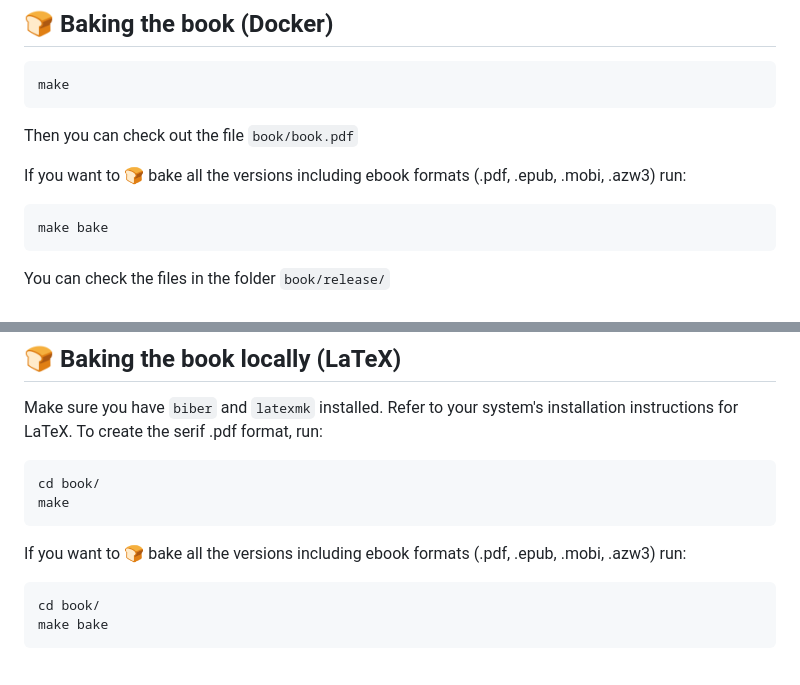
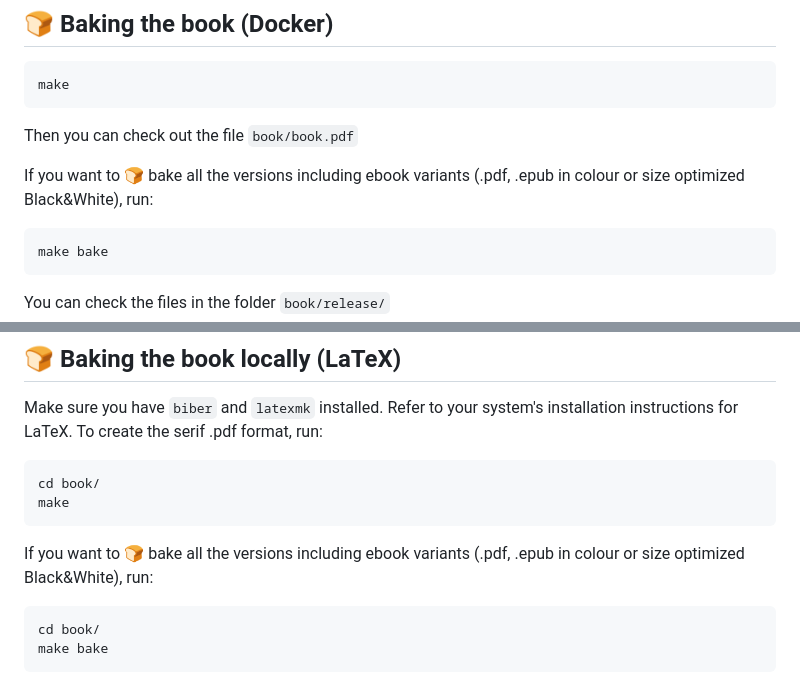
Before and after one commit to hendricius/the-sourdough-framework, a Markdown page: README.md, 2 parts joined by grey strips. GitHub-like rendering.

Commit message:
Update Readme for recent ebooks changes

````diff
--- a/README.md
+++ b/README.md
@@ -32,7 +32,8 @@ make
 
 Then you can check out the file `book/book.pdf`
 
-If you want to 🍞 bake all the versions including ebook formats (.pdf, .epub, .mobi, .azw3) run:
+If you want to 🍞 bake all the versions including ebook variants (.pdf, .epub
+in colour or size optimized Black&White), run:
 
 ```console
 make bake
@@ -50,7 +51,8 @@ cd book/
 make
 ```
 
-If you want to 🍞 bake all the versions including ebook formats (.pdf, .epub, .mobi, .azw3) run:
+If you want to 🍞 bake all the versions including ebook variants (.pdf, .epub
+in colour or size optimized Black&White), run:
 
 ```console
 cd book/
````
